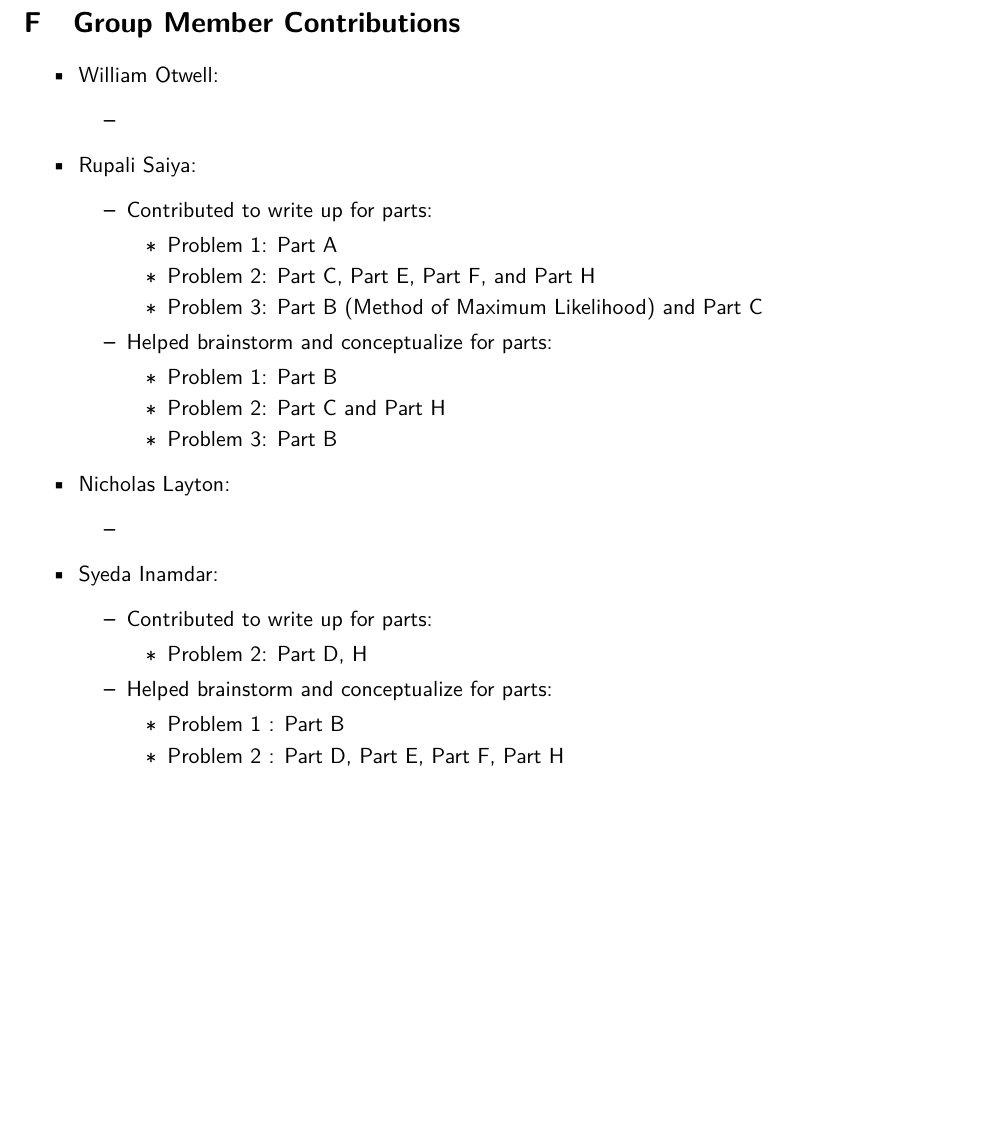
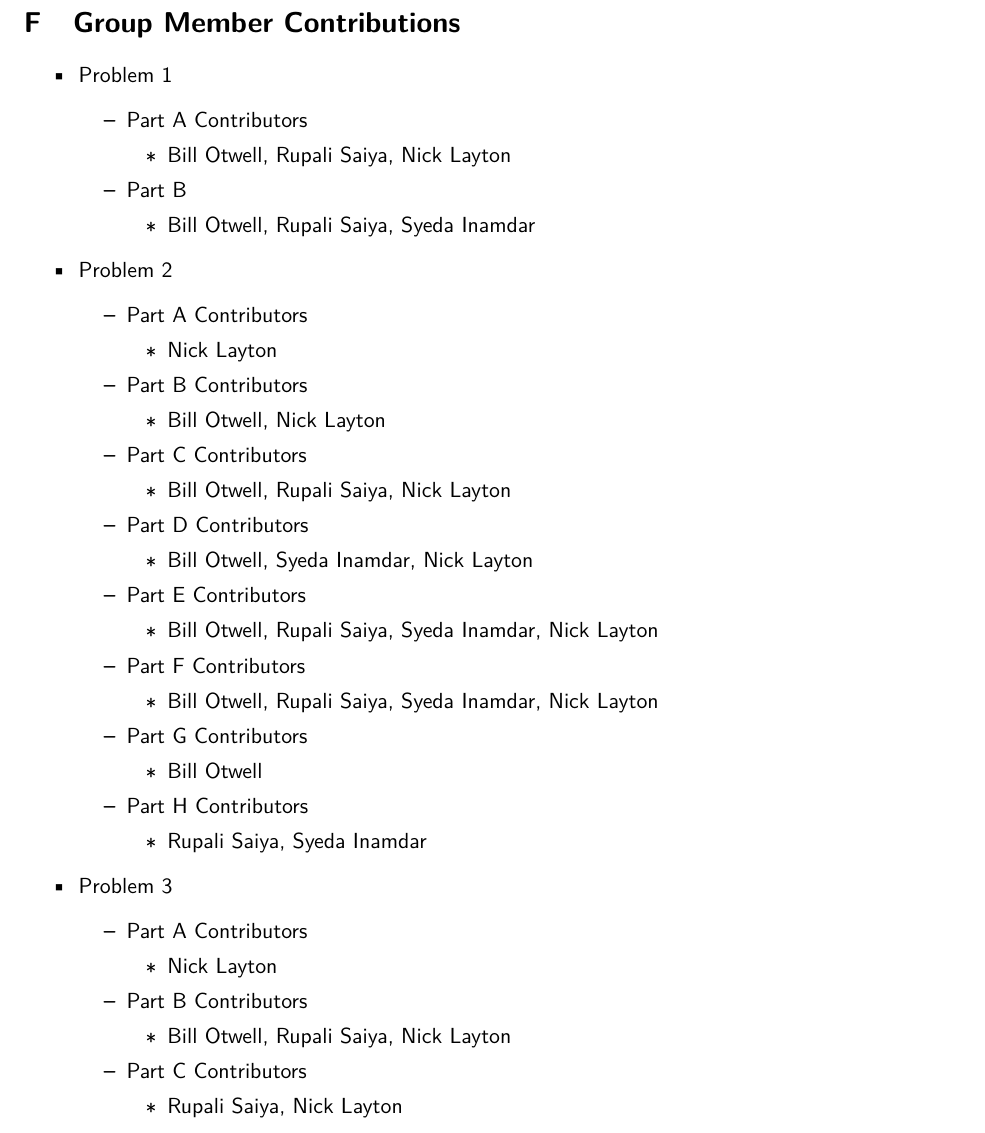
Before and after one commit to nlayton777/ECS132-ProbAndStats-FinalProject, a LaTeX document (Project.tex): part of page 25 of 25, cut so that both start at the same text, the shorter picture padded with empty space. Compiled offline with pdfLaTeX.

Commit message:
finalize member contributions

```diff
--- a/Project.tex
+++ b/Project.tex
@@ -294,49 +294,78 @@ The plot below is the parametric estimate of our data set for daily temperatures
 %%%%%%%%%%%%%%%%%%%%%%%%%%%%%
 \section{Group Member Contributions}
 \begin{itemize}
-	\item William Otwell:
+	\item Problem 1
 	\begin{itemize}
-		\item
+		\item Part A Contributors
+			\begin{itemize}
+				\item Bill Otwell, Rupali Saiya, Nick Layton
+			\end{itemize}
+
+		\item Part B
+			\begin{itemize}
+				\item Bill Otwell, Rupali Saiya, Syeda Inamdar
+			\end{itemize}
 	\end{itemize}
 
-	\item Rupali Saiya:
+	\item Problem 2
 	\begin{itemize}
-	\item Contributed to write up for parts:
-	\begin{itemize}
-		\item Problem 1: Part A
-		\item Problem 2: Part C, Part E, Part F, and Part H
-		\item Problem 3: Part B (Method of Maximum Likelihood) and Part C
+		\item Part A Contributors
+			\begin{itemize}
+				\item Nick Layton
+			\end{itemize}
 
+		\item Part B Contributors
+			\begin{itemize}
+				\item Bill Otwell, Nick Layton
+			\end{itemize}
+
+		\item Part C Contributors
+			\begin{itemize}
+				\item Bill Otwell, Rupali Saiya, Nick Layton
+			\end{itemize}
+
+		\item Part D Contributors
+			\begin{itemize}
+				\item Bill Otwell, Syeda Inamdar, Nick Layton
+			\end{itemize}
+
+		\item Part E Contributors
+			\begin{itemize}
+				\item Bill Otwell, Rupali Saiya, Syeda Inamdar, Nick Layton
+			\end{itemize}
+
+		\item Part F Contributors
+			\begin{itemize}
+				\item Bill Otwell, Rupali Saiya, Syeda Inamdar, Nick Layton
+			\end{itemize}
+
+		\item Part G Contributors
+			\begin{itemize}
+				\item Bill Otwell
+			\end{itemize}
+
+		\item Part H Contributors
+			\begin{itemize}
+				\item Rupali Saiya, Syeda Inamdar
+			\end{itemize}
 	\end{itemize}
 
-	\item Helped brainstorm and conceptualize for parts:
+	\item Problem 3
 	\begin{itemize}
-		\item Problem 1: Part B
-		\item Problem 2: Part C and Part H
-		\item Problem 3: Part B
-	\end{itemize}
+		\item Part A Contributors
+			\begin{itemize}
+				\item Nick Layton
+			\end{itemize}
 
-	\end{itemize}
+		\item Part B Contributors
+			\begin{itemize}
+				\item Bill Otwell, Rupali Saiya, Nick Layton
+			\end{itemize}
 
-	\item Nicholas Layton:
-	\begin{itemize}
-		\item
-	\end{itemize}
-
-\item Syeda Inamdar:
-\begin{itemize}
-	\item Contributed to write up for parts:
-	\begin{itemize}
-		\item Problem 2: Part D, H
-	\end{itemize}
-
-	\item Helped brainstorm and conceptualize for parts:
-	\begin{itemize}
-		\item Problem 1 : Part B
-		\item Problem 2 : Part D, Part E, Part F,  Part H
+		\item Part C Contributors
+			\begin{itemize}
+				\item Rupali Saiya, Nick Layton
+			\end{itemize}
 	\end{itemize}
 \end{itemize}
-
-\pagebreak
-\end{itemize}
 \end{document}
```
